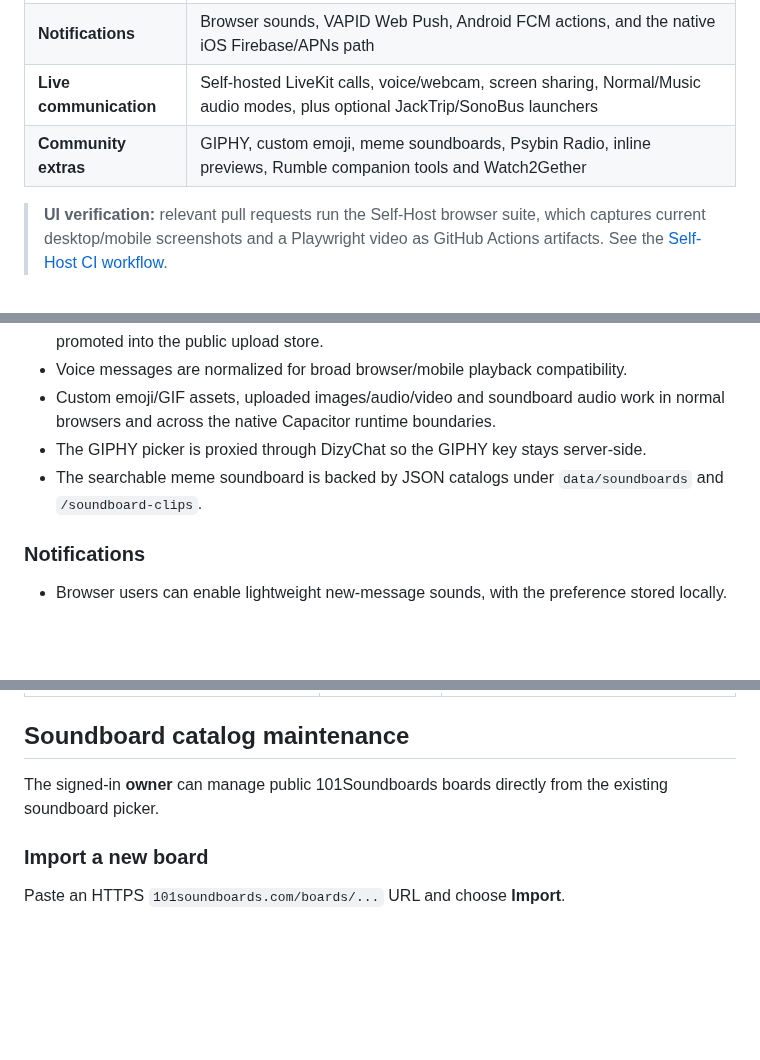
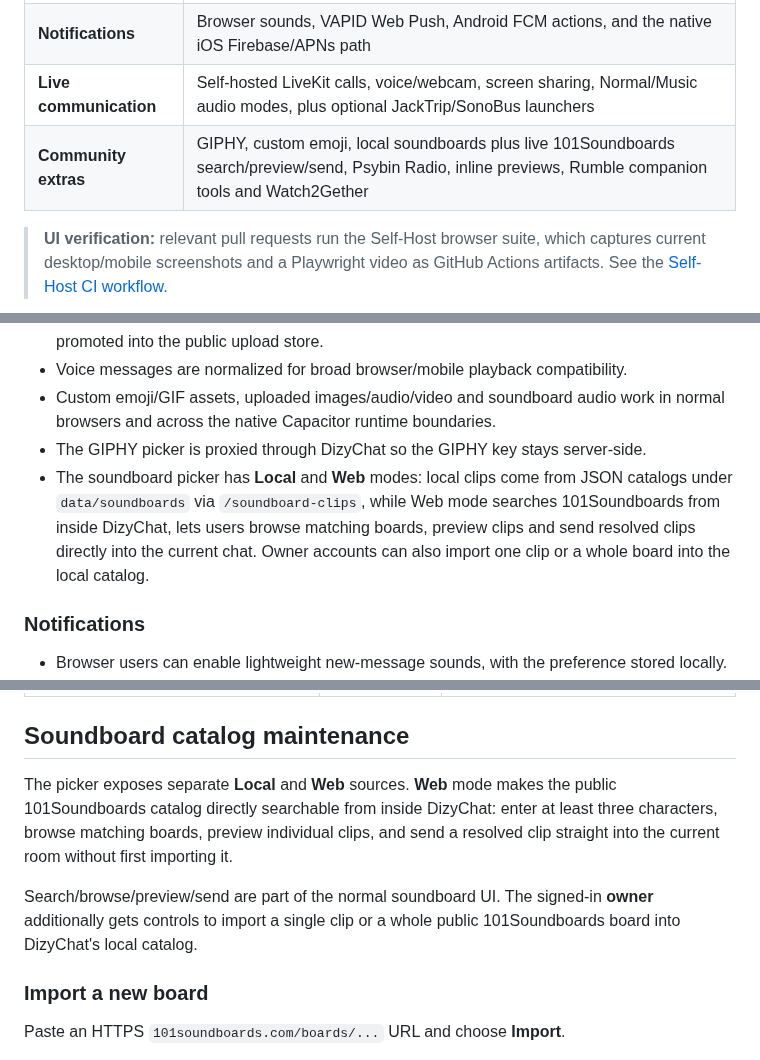
Before and after one commit to DizygoticCode/dizychat-server, a Markdown page: README.md, 3 parts joined by grey strips. GitHub-like rendering; blank space fills up the shorter version.

Commit message:
Document live 101Soundboards search (#441)

```diff
--- a/README.md
+++ b/README.md
@@ -57,7 +57,7 @@ External providers are deliberately scoped integrations rather than the foundati
 | **Media safety** | Private upload quarantine, mandatory clean local ClamAV verdict before promotion, FFmpeg normalization and native-aware media URLs |
 | **Notifications** | Browser sounds, VAPID Web Push, Android FCM actions, and the native iOS Firebase/APNs path |
 | **Live communication** | Self-hosted LiveKit calls, voice/webcam, screen sharing, Normal/Music audio modes, plus optional JackTrip/SonoBus launchers |
-| **Community extras** | GIPHY, custom emoji, meme soundboards, Psybin Radio, inline previews, Rumble companion tools and Watch2Gether |
+| **Community extras** | GIPHY, custom emoji, local soundboards plus live 101Soundboards search/preview/send, Psybin Radio, inline previews, Rumble companion tools and Watch2Gether |
 
 > **UI verification:** relevant pull requests run the Self-Host browser suite, which captures current desktop/mobile screenshots and a Playwright video as GitHub Actions artifacts. See the [Self-Host CI workflow](https://github.com/DizygoticCode/dizychat-server/actions/workflows/self-host-ui-test.yml).
 
@@ -82,7 +82,7 @@ External providers are deliberately scoped integrations rather than the foundati
 - Voice messages are normalized for broad browser/mobile playback compatibility.
 - Custom emoji/GIF assets, uploaded images/audio/video and soundboard audio work in normal browsers and across the native Capacitor runtime boundaries.
 - The GIPHY picker is proxied through DizyChat so the GIPHY key stays server-side.
-- The searchable meme soundboard is backed by JSON catalogs under `data/soundboards` and `/soundboard-clips`.
+- The soundboard picker has **Local** and **Web** modes: local clips come from JSON catalogs under `data/soundboards` via `/soundboard-clips`, while Web mode searches 101Soundboards from inside DizyChat, lets users browse matching boards, preview clips and send resolved clips directly into the current chat. Owner accounts can also import one clip or a whole board into the local catalog.
 
 ### Notifications
 - Browser users can enable lightweight new-message sounds, with the preference stored locally.
@@ -354,7 +354,9 @@ Accepts a provider/room request and returns launch instructions for JackTrip or
 
 ## Soundboard catalog maintenance
 
-The signed-in **owner** can manage public 101Soundboards boards directly from the existing soundboard picker.
+The picker exposes separate **Local** and **Web** sources. **Web** mode makes the public 101Soundboards catalog directly searchable from inside DizyChat: enter at least three characters, browse matching boards, preview individual clips, and send a resolved clip straight into the current room without first importing it.
+
+Search/browse/preview/send are part of the normal soundboard UI. The signed-in **owner** additionally gets controls to import a single clip or a whole public 101Soundboards board into DizyChat's local catalog.
 
 ### Import a new board
 
```
